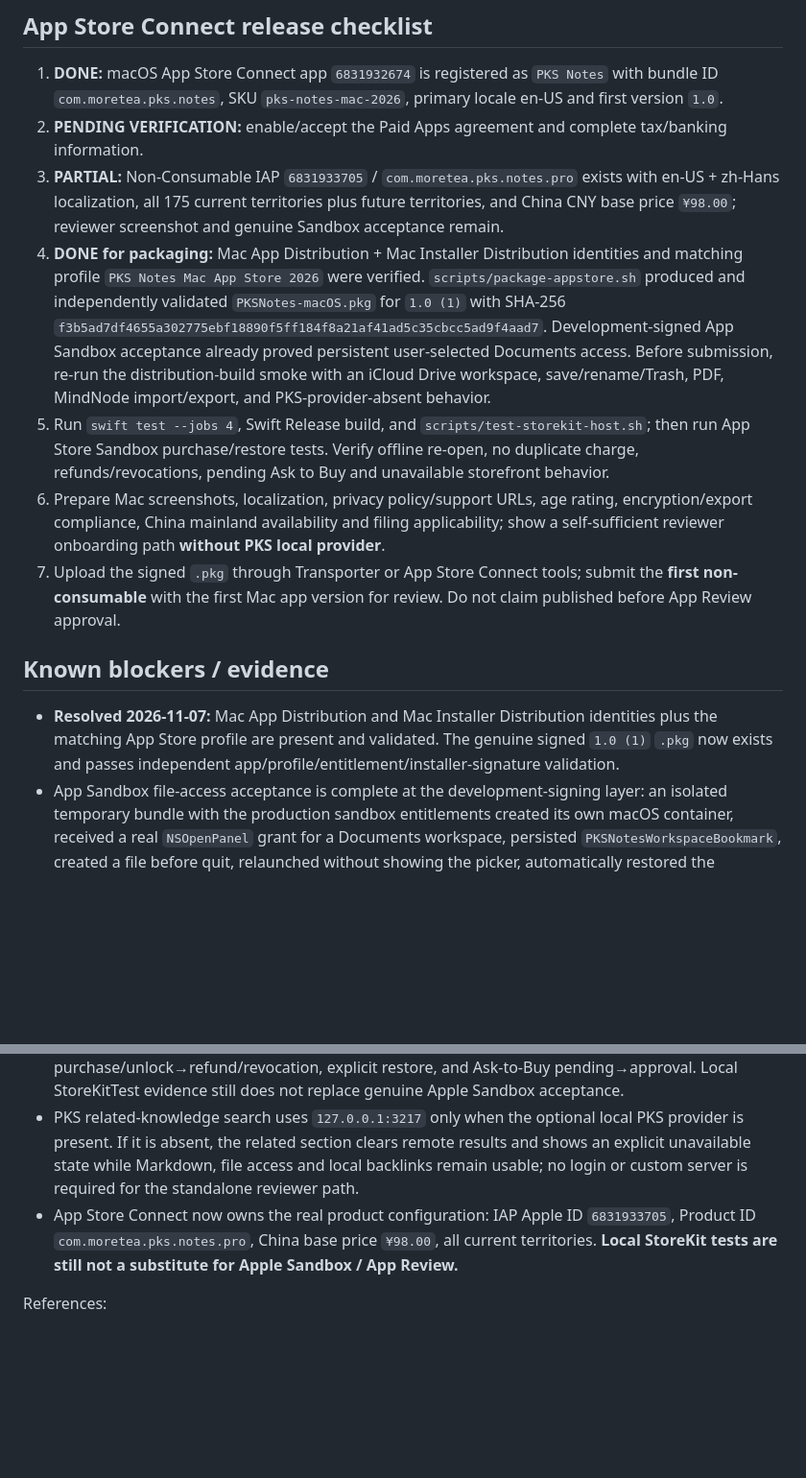
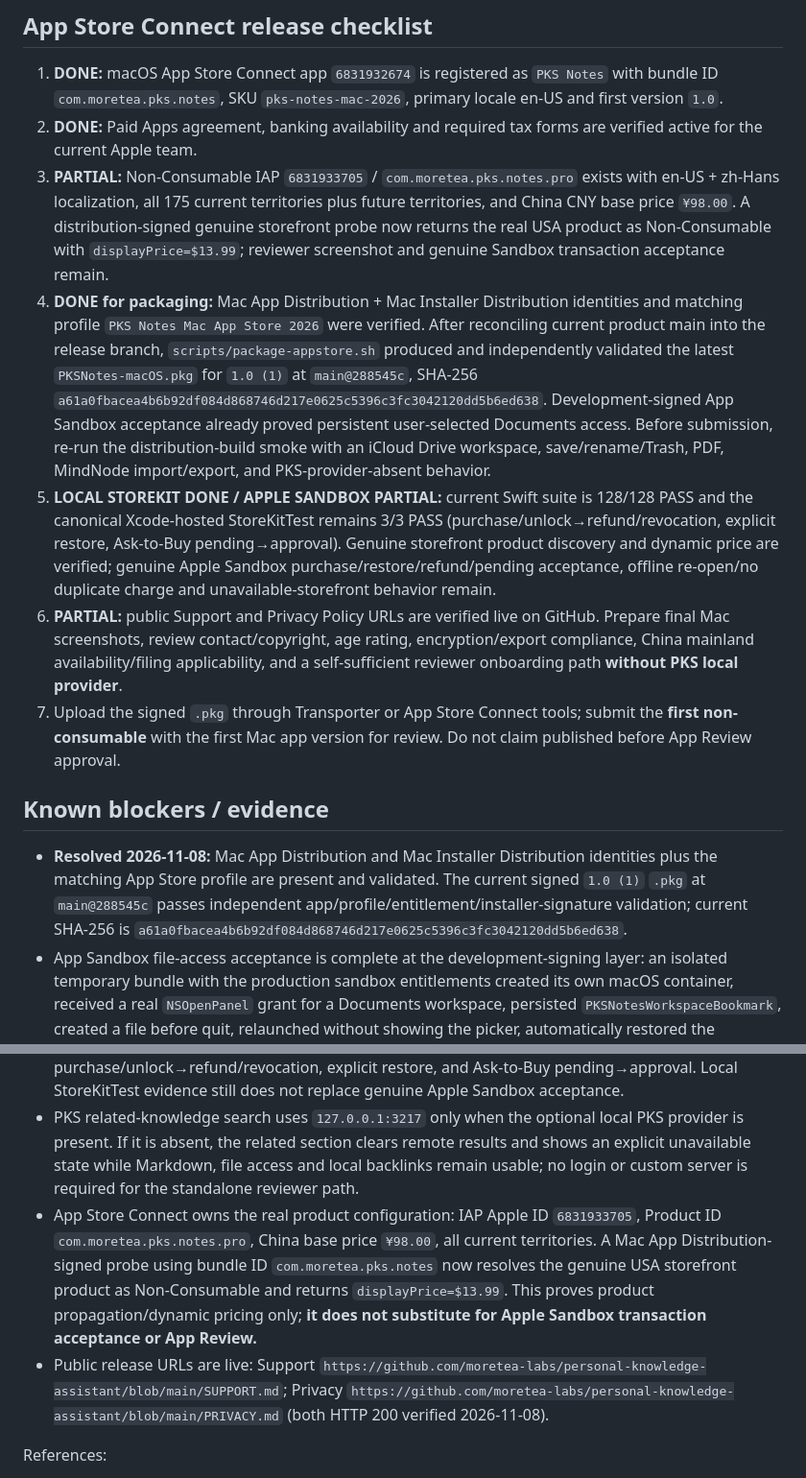
Before and after one commit to moretea-labs/personal-knowledge-assistant, a Markdown page: integrations/pks-notes-macos/APPSTORE_RELEASE.md, 2 parts joined by grey strips. Shown at 96% size. GitHub-like rendering; blank space fills up the shorter version.

Commit message:
docs(pks-notes): refresh App Store release evidence

```diff
--- a/integrations/pks-notes-macos/APPSTORE_RELEASE.md
+++ b/integrations/pks-notes-macos/APPSTORE_RELEASE.md
@@ -36,20 +36,21 @@ Submission copy, reviewer notes, privacy declaration intent, IAP metadata, and s
 ## App Store Connect release checklist
 
 1. **DONE:** macOS App Store Connect app `6831932674` is registered as `PKS Notes` with bundle ID `com.moretea.pks.notes`, SKU `pks-notes-mac-2026`, primary locale en-US and first version `1.0`.
-2. **PENDING VERIFICATION:** enable/accept the Paid Apps agreement and complete tax/banking information.
-3. **PARTIAL:** Non-Consumable IAP `6831933705` / `com.moretea.pks.notes.pro` exists with en-US + zh-Hans localization, all 175 current territories plus future territories, and China CNY base price `¥98.00`; reviewer screenshot and genuine Sandbox acceptance remain.
-4. **DONE for packaging:** Mac App Distribution + Mac Installer Distribution identities and matching profile `PKS Notes Mac App Store 2026` were verified. `scripts/package-appstore.sh` produced and independently validated `PKSNotes-macOS.pkg` for `1.0 (1)` with SHA-256 `f3b5ad7df4655a302775ebf18890f5ff184f8a21af41ad5c35cbcc5ad9f4aad7`. Development-signed App Sandbox acceptance already proved persistent user-selected Documents access. Before submission, re-run the distribution-build smoke with an iCloud Drive workspace, save/rename/Trash, PDF, MindNode import/export, and PKS-provider-absent behavior.
-5. Run `swift test --jobs 4`, Swift Release build, and `scripts/test-storekit-host.sh`; then run App Store Sandbox purchase/restore tests. Verify offline re-open, no duplicate charge, refunds/revocations, pending Ask to Buy and unavailable storefront behavior.
-6. Prepare Mac screenshots, localization, privacy policy/support URLs, age rating, encryption/export compliance, China mainland availability and filing applicability; show a self-sufficient reviewer onboarding path **without PKS local provider**.
+2. **DONE:** Paid Apps agreement, banking availability and required tax forms are verified active for the current Apple team.
+3. **PARTIAL:** Non-Consumable IAP `6831933705` / `com.moretea.pks.notes.pro` exists with en-US + zh-Hans localization, all 175 current territories plus future territories, and China CNY base price `¥98.00`. A distribution-signed genuine storefront probe now returns the real USA product as Non-Consumable with `displayPrice=$13.99`; reviewer screenshot and genuine Sandbox transaction acceptance remain.
+4. **DONE for packaging:** Mac App Distribution + Mac Installer Distribution identities and matching profile `PKS Notes Mac App Store 2026` were verified. After reconciling current product main into the release branch, `scripts/package-appstore.sh` produced and independently validated the latest `PKSNotes-macOS.pkg` for `1.0 (1)` at `main@288545c`, SHA-256 `a61a0fbacea4b6b92df084d868746d217e0625c5396c3fc3042120dd5b6ed638`. Development-signed App Sandbox acceptance already proved persistent user-selected Documents access. Before submission, re-run the distribution-build smoke with an iCloud Drive workspace, save/rename/Trash, PDF, MindNode import/export, and PKS-provider-absent behavior.
+5. **LOCAL STOREKIT DONE / APPLE SANDBOX PARTIAL:** current Swift suite is 128/128 PASS and the canonical Xcode-hosted StoreKitTest remains 3/3 PASS (purchase/unlock→refund/revocation, explicit restore, Ask-to-Buy pending→approval). Genuine storefront product discovery and dynamic price are verified; genuine Apple Sandbox purchase/restore/refund/pending acceptance, offline re-open/no duplicate charge and unavailable-storefront behavior remain.
+6. **PARTIAL:** public Support and Privacy Policy URLs are verified live on GitHub. Prepare final Mac screenshots, review contact/copyright, age rating, encryption/export compliance, China mainland availability/filing applicability, and a self-sufficient reviewer onboarding path **without PKS local provider**.
 7. Upload the signed `.pkg` through Transporter or App Store Connect tools; submit the **first non-consumable** with the first Mac app version for review. Do not claim published before App Review approval.
 
 ## Known blockers / evidence
 
-- **Resolved 2026-11-07:** Mac App Distribution and Mac Installer Distribution identities plus the matching App Store profile are present and validated. The genuine signed `1.0 (1)` `.pkg` now exists and passes independent app/profile/entitlement/installer-signature validation.
+- **Resolved 2026-11-08:** Mac App Distribution and Mac Installer Distribution identities plus the matching App Store profile are present and validated. The current signed `1.0 (1)` `.pkg` at `main@288545c` passes independent app/profile/entitlement/installer-signature validation; current SHA-256 is `a61a0fbacea4b6b92df084d868746d217e0625c5396c3fc3042120dd5b6ed638`.
 - App Sandbox file-access acceptance is complete at the development-signing layer: an isolated temporary bundle with the production sandbox entitlements created its own macOS container, received a real `NSOpenPanel` grant for a Documents workspace, persisted `PKSNotesWorkspaceBookmark`, created a file before quit, relaunched without showing the picker, automatically restored the workspace, and created a second file after relaunch. All temporary app/workspace/container artifacts were deleted afterward. Final iCloud Drive smoke remains tied to the actual Mac App Store-signed build.
 - The sole local PKS Notes preview is now the verified App Store-signed `1.0 (1)` app copied from the packaging output. A separate Xcode-hosted local StoreKitTest app, using Xcode's `Sign to Run Locally` test signing, validates the canonical StoreKit code: **3/3 PASS** for purchase/unlock→refund/revocation, explicit restore, and Ask-to-Buy pending→approval. Local StoreKitTest evidence still does not replace genuine Apple Sandbox acceptance.
 - PKS related-knowledge search uses `127.0.0.1:3217` only when the optional local PKS provider is present. If it is absent, the related section clears remote results and shows an explicit unavailable state while Markdown, file access and local backlinks remain usable; no login or custom server is required for the standalone reviewer path.
-- App Store Connect now owns the real product configuration: IAP Apple ID `6831933705`, Product ID `com.moretea.pks.notes.pro`, China base price `¥98.00`, all current territories. **Local StoreKit tests are still not a substitute for Apple Sandbox / App Review.**
+- App Store Connect owns the real product configuration: IAP Apple ID `6831933705`, Product ID `com.moretea.pks.notes.pro`, China base price `¥98.00`, all current territories. A Mac App Distribution-signed probe using bundle ID `com.moretea.pks.notes` now resolves the genuine USA storefront product as Non-Consumable and returns `displayPrice=$13.99`. This proves product propagation/dynamic pricing only; **it does not substitute for Apple Sandbox transaction acceptance or App Review.**
+- Public release URLs are live: Support `https://github.com/moretea-labs/personal-knowledge-assistant/blob/main/SUPPORT.md`; Privacy `https://github.com/moretea-labs/personal-knowledge-assistant/blob/main/PRIVACY.md` (both HTTP 200 verified 2026-11-08).
 
 References:
 - https://developer.apple.com/documentation/storekit/transaction/currententitlements
```
Also changed, not shown: integrations/pks-notes-macos/APPSTORE_METADATA.md (+2 -2 lines).
